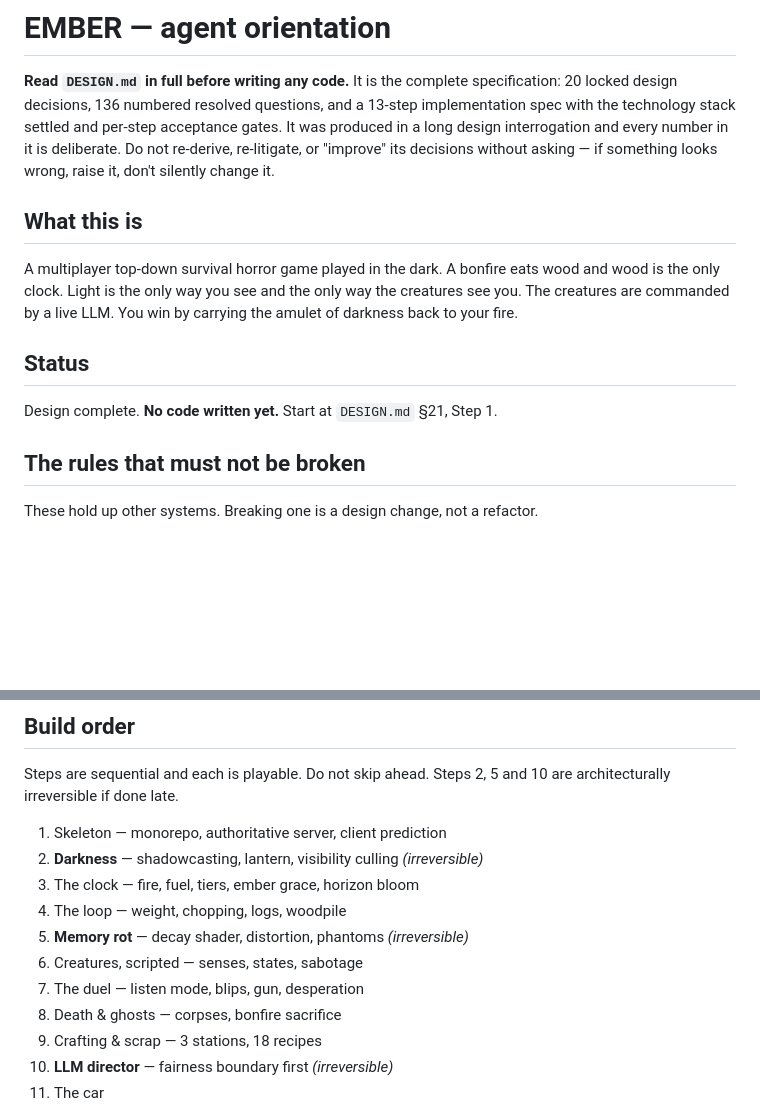
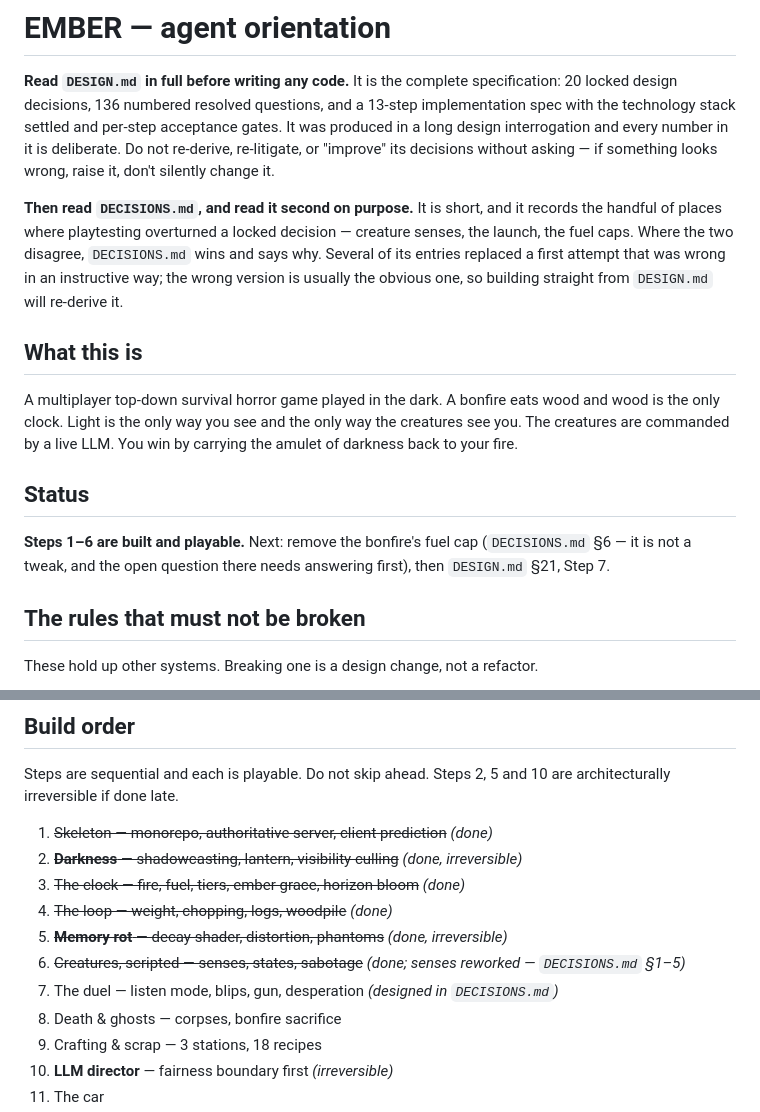
Before and after one commit to beckambarnett-lab/Intel, a Markdown page: CLAUDE.md, 2 parts joined by grey strips. Drawn GitHub-style; blank space fills up the shorter version.

```diff
--- a/CLAUDE.md
+++ b/CLAUDE.md
@@ -5,6 +5,12 @@ design decisions, 136 numbered resolved questions, and a 13-step implementation
 technology stack settled and per-step acceptance gates. It was produced in a long design interrogation
 and every number in it is deliberate. Do not re-derive, re-litigate, or "improve" its decisions
 without asking — if something looks wrong, raise it, don't silently change it.
+
+**Then read `DECISIONS.md`, and read it second on purpose.** It is short, and it records the handful
+of places where playtesting overturned a locked decision — creature senses, the launch, the fuel
+caps. Where the two disagree, `DECISIONS.md` wins and says why. Several of its entries replaced a
+first attempt that was wrong in an instructive way; the wrong version is usually the obvious one, so
+building straight from `DESIGN.md` will re-derive it.
 
 ## What this is
 
@@ -14,7 +20,8 @@ commanded by a live LLM. You win by carrying the amulet of darkness back to your
 
 ## Status
 
-Design complete. **No code written yet.** Start at `DESIGN.md` §21, Step 1.
+**Steps 1–6 are built and playable.** Next: remove the bonfire's fuel cap (`DECISIONS.md` §6 — it is
+not a tweak, and the open question there needs answering first), then `DESIGN.md` §21, Step 7.
 
 ## The rules that must not be broken
 
@@ -41,13 +48,13 @@ These hold up other systems. Breaking one is a design change, not a refactor.
 Steps are sequential and each is playable. Do not skip ahead. Steps 2, 5 and 10 are architecturally
 irreversible if done late.
 
-1. Skeleton — monorepo, authoritative server, client prediction
-2. **Darkness** — shadowcasting, lantern, visibility culling *(irreversible)*
-3. The clock — fire, fuel, tiers, ember grace, horizon bloom
-4. The loop — weight, chopping, logs, woodpile
-5. **Memory rot** — decay shader, distortion, phantoms *(irreversible)*
-6. Creatures, scripted — senses, states, sabotage
-7. The duel — listen mode, blips, gun, desperation
+1. ~~Skeleton — monorepo, authoritative server, client prediction~~ *(done)*
+2. ~~**Darkness** — shadowcasting, lantern, visibility culling~~ *(done, irreversible)*
+3. ~~The clock — fire, fuel, tiers, ember grace, horizon bloom~~ *(done)*
+4. ~~The loop — weight, chopping, logs, woodpile~~ *(done)*
+5. ~~**Memory rot** — decay shader, distortion, phantoms~~ *(done, irreversible)*
+6. ~~Creatures, scripted — senses, states, sabotage~~ *(done; senses reworked — `DECISIONS.md` §1–5)*
+7. The duel — listen mode, blips, gun, desperation *(designed in `DECISIONS.md`)*
 8. Death & ghosts — corpses, bonfire sacrifice
 9. Crafting & scrap — 3 stations, 18 recipes
 10. **LLM director** — fairness boundary first *(irreversible)*
```
Also changed, not shown: DECISIONS.md (added, +169 -0 lines).
